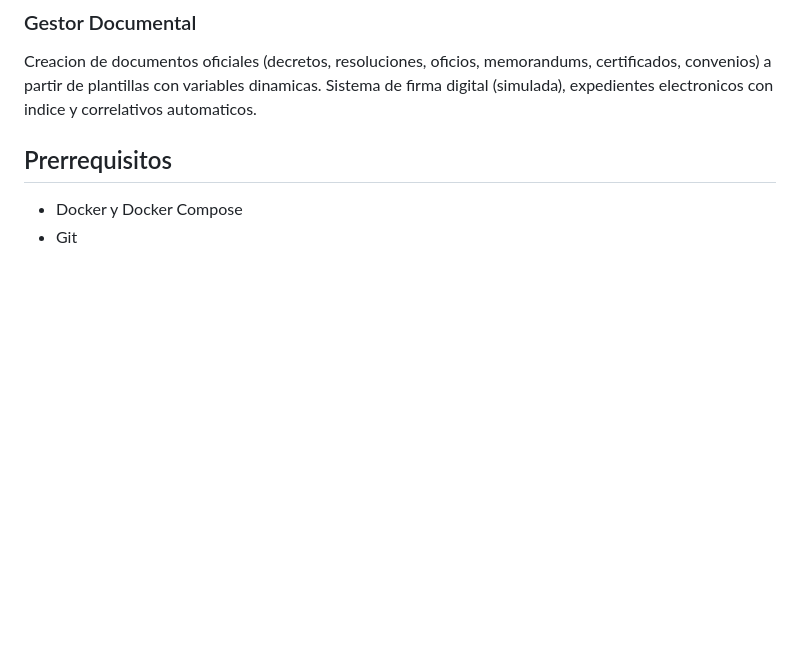
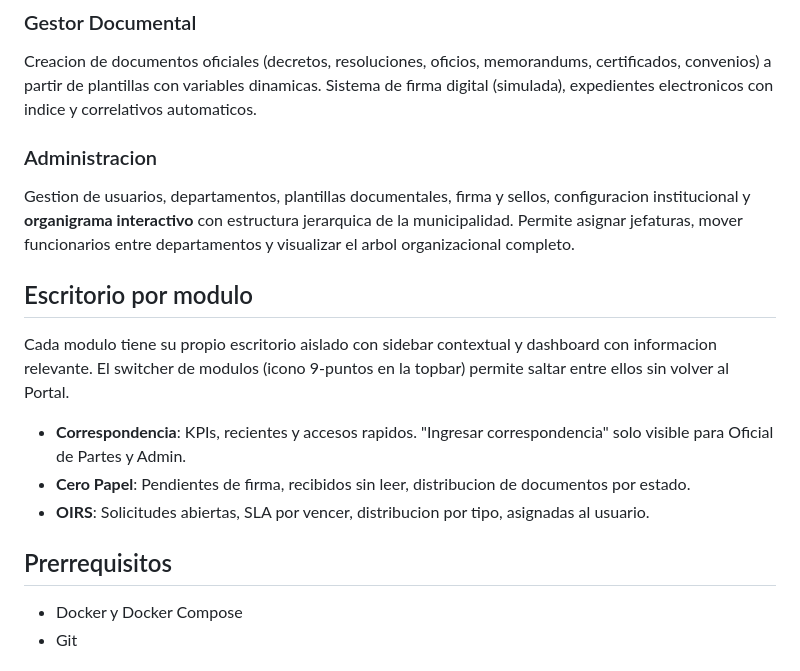
Before and after one commit to joyarzov/gestorunificado, a Markdown page: README.md, the part around one of its changes. GitHub-like rendering; blank space fills up the shorter version.

```diff
--- a/README.md
+++ b/README.md
@@ -37,6 +37,17 @@ Portal publico para que ciudadanos ingresen solicitudes (consultas, reclamos, su
 
 ### Gestor Documental
 Creacion de documentos oficiales (decretos, resoluciones, oficios, memorandums, certificados, convenios) a partir de plantillas con variables dinamicas. Sistema de firma digital (simulada), expedientes electronicos con indice y correlativos automaticos.
+
+### Administracion
+Gestion de usuarios, departamentos, plantillas documentales, firma y sellos, configuracion institucional y **organigrama interactivo** con estructura jerarquica de la municipalidad. Permite asignar jefaturas, mover funcionarios entre departamentos y visualizar el arbol organizacional completo.
+
+## Escritorio por modulo
+
+Cada modulo tiene su propio escritorio aislado con sidebar contextual y dashboard con informacion relevante. El switcher de modulos (icono 9-puntos en la topbar) permite saltar entre ellos sin volver al Portal.
+
+- **Correspondencia**: KPIs, recientes y accesos rapidos. "Ingresar correspondencia" solo visible para Oficial de Partes y Admin.
+- **Cero Papel**: Pendientes de firma, recibidos sin leer, distribucion de documentos por estado.
+- **OIRS**: Solicitudes abiertas, SLA por vencer, distribucion por tipo, asignadas al usuario.
 
 ## Prerrequisitos
 
```
Also changed, not shown: other parts of README.md (+38 -0 lines), DEPLOYMENT.md (+21 -0 lines).
